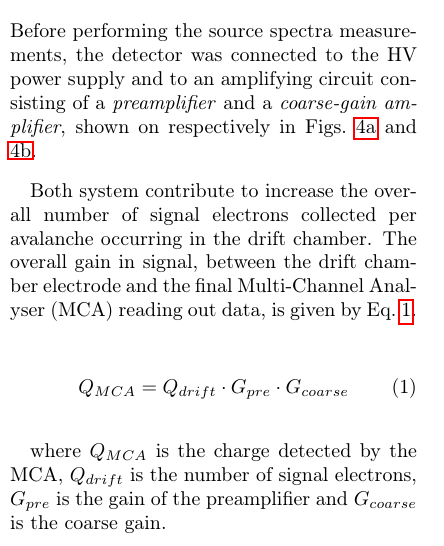
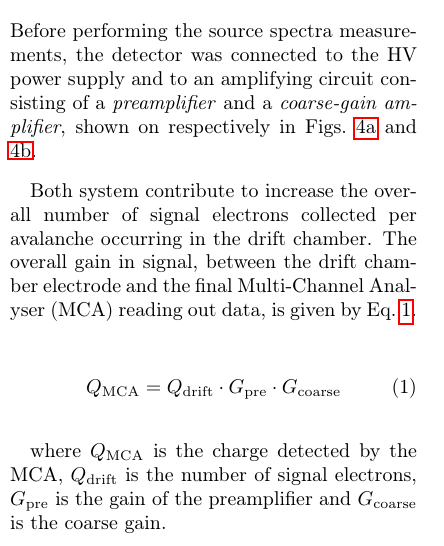
Before and after one commit to Daniel-Dane/DetectorCourse_CanDetector, a LaTeX paper (CanDetector/master.tex, which reads CanDetector/sections/setup_and_calibration.tex): part of one column of page 5 of 25, cut so that both start at the same text. Compiled offline with pdfLaTeX.

Commit message:
Remove math mode for subscripts

```diff
--- a/CanDetector/sections/setup_and_calibration.tex
+++ b/CanDetector/sections/setup_and_calibration.tex
@@ -23,9 +23,9 @@ Both system contribute to increase the overall number of signal electrons collec
 
 \begin{equation}
   \label{eq:gain_system}
-  Q_{MCA} = Q_{drift}\cdot G_{pre}\cdot G_{coarse}
+  Q_\mathrm{MCA} = Q_\mathrm{drift}\cdot G_\mathrm{pre}\cdot G_\mathrm{coarse}
 \end{equation}
 
-where $Q_{MCA}$ is the charge detected by the MCA, $Q_{drift}$ is the number of signal electrons, $G_{pre}$ is the gain of the preamplifier and $G_{coarse}$ is the coarse gain.
+where $Q_\mathrm{MCA}$ is the charge detected by the MCA, $Q_\mathrm{drift}$ is the number of signal electrons, $G_\mathrm{pre}$ is the gain of the preamplifier and $G_\mathrm{coarse}$ is the coarse gain.
 
 \subsection{Calibration of the preamp\-li\-fi\-er gain}
```
Also changed, not shown: CanDetector/sections/setup_and_calibration.tex (2 more changed lines).
